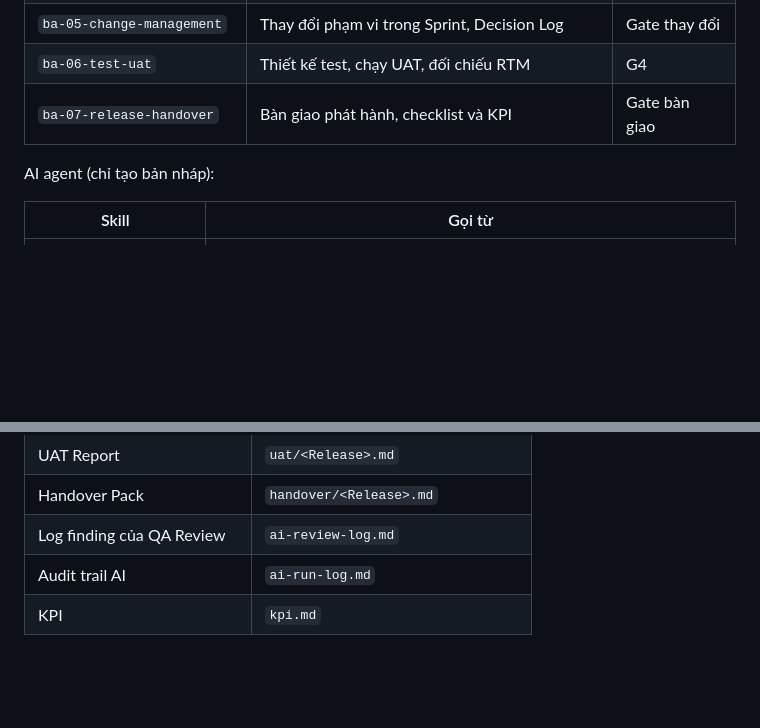
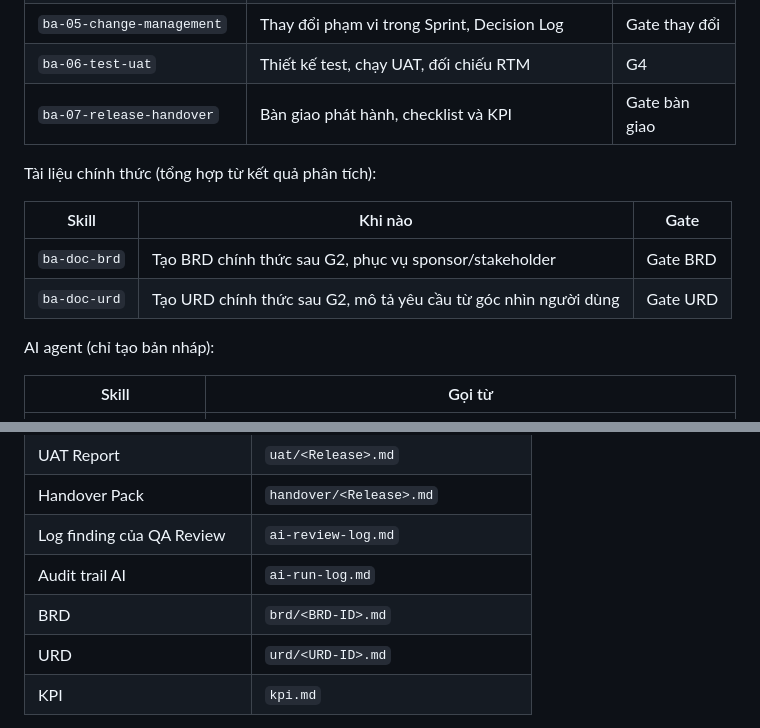
Before and after one commit to kakama89/ba-workflow, a Markdown page: POWER.md, 2 parts joined by grey strips. Rendered like a GitHub page; blank space fills up the shorter version.

```diff
--- a/POWER.md
+++ b/POWER.md
@@ -64,6 +64,13 @@ Quy trình (điều phối con người):
 | `ba-06-test-uat` | Thiết kế test, chạy UAT, đối chiếu RTM | G4 |
 | `ba-07-release-handover` | Bàn giao phát hành, checklist và KPI | Gate bàn giao |
 
+Tài liệu chính thức (tổng hợp từ kết quả phân tích):
+
+| Skill | Khi nào | Gate |
+| --- | --- | --- |
+| `ba-doc-brd` | Tạo BRD chính thức sau G2, phục vụ sponsor/stakeholder | Gate BRD |
+| `ba-doc-urd` | Tạo URD chính thức sau G2, mô tả yêu cầu từ góc nhìn người dùng | Gate URD |
+
 AI agent (chỉ tạo bản nháp):
 
 | Skill | Gọi từ |
@@ -111,6 +118,8 @@ trong repo của từng dự án:
 | Handover Pack | `handover/<Release>.md` |
 | Log finding của QA Review | `ai-review-log.md` |
 | Audit trail AI | `ai-run-log.md` |
+| BRD | `brd/<BRD-ID>.md` |
+| URD | `urd/<URD-ID>.md` |
 | KPI | `kpi.md` |
 
 Dự án dùng Jira, Confluence hoặc hệ thống khác thì ghi ánh xạ vào
```
Also changed, not shown: README.md (+48 -7 lines), skills/ba-doc-brd/SKILL.md (added, +122 -0 lines), skills/ba-doc-urd/SKILL.md (added, +129 -0 lines), assets/install-power.png (added), 6 other files.
